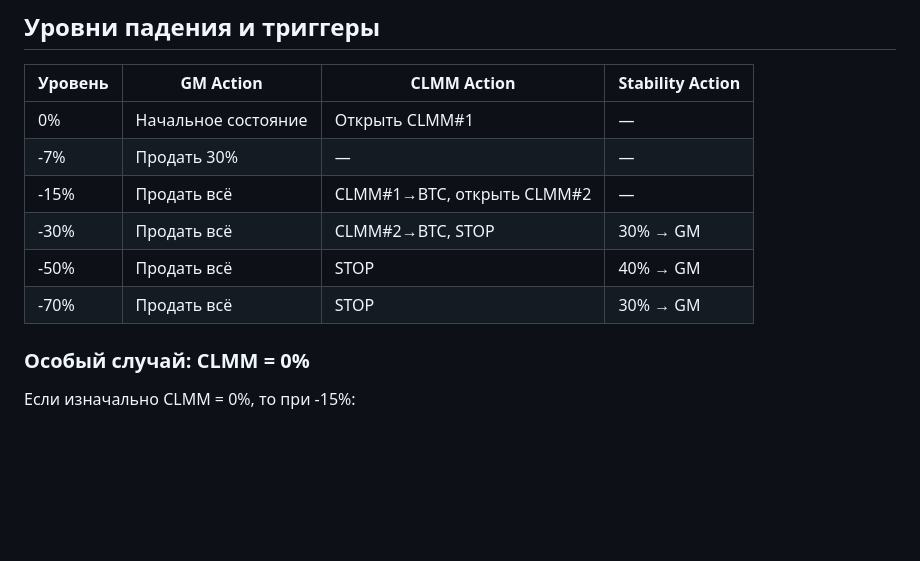
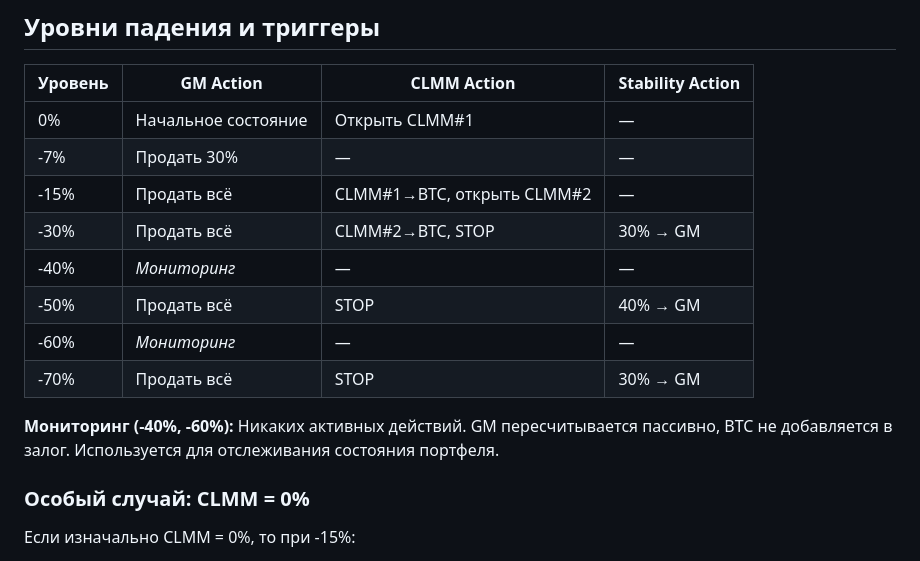
Before and after one commit to sann05/cgs_simulation, a Markdown page: CLAUDE.md, the part around the change. Rendered like a GitHub page; blank space fills up the shorter version.

```diff
--- a/CLAUDE.md
+++ b/CLAUDE.md
@@ -112,8 +112,12 @@ const ylRatio = debt > 0 ? (gmValue + clmmValue + reserve) / debt : 0;
 | -7% | Продать 30% | — | — |
 | -15% | Продать всё | CLMM#1→BTC, открыть CLMM#2 | — |
 | -30% | Продать всё | CLMM#2→BTC, STOP | 30% → GM |
+| -40% | *Мониторинг* | — | — |
 | -50% | Продать всё | STOP | 40% → GM |
+| -60% | *Мониторинг* | — | — |
 | -70% | Продать всё | STOP | 30% → GM |
+
+**Мониторинг (-40%, -60%):** Никаких активных действий. GM пересчитывается пассивно, BTC не добавляется в залог. Используется для отслеживания состояния портфеля.
 
 ### Особый случай: CLMM = 0%
 
```
Also changed, not shown: README.md (+8 -0 lines).
